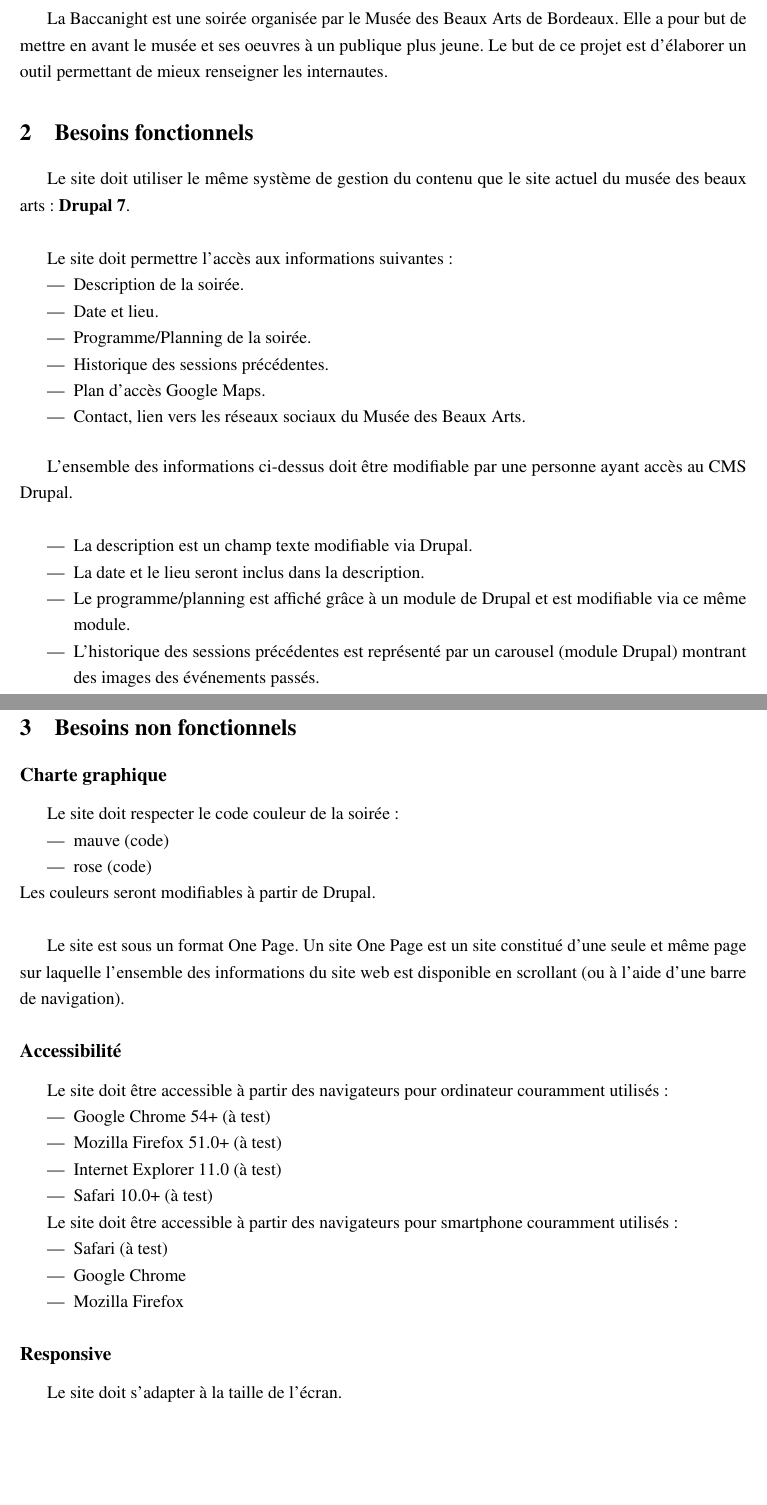
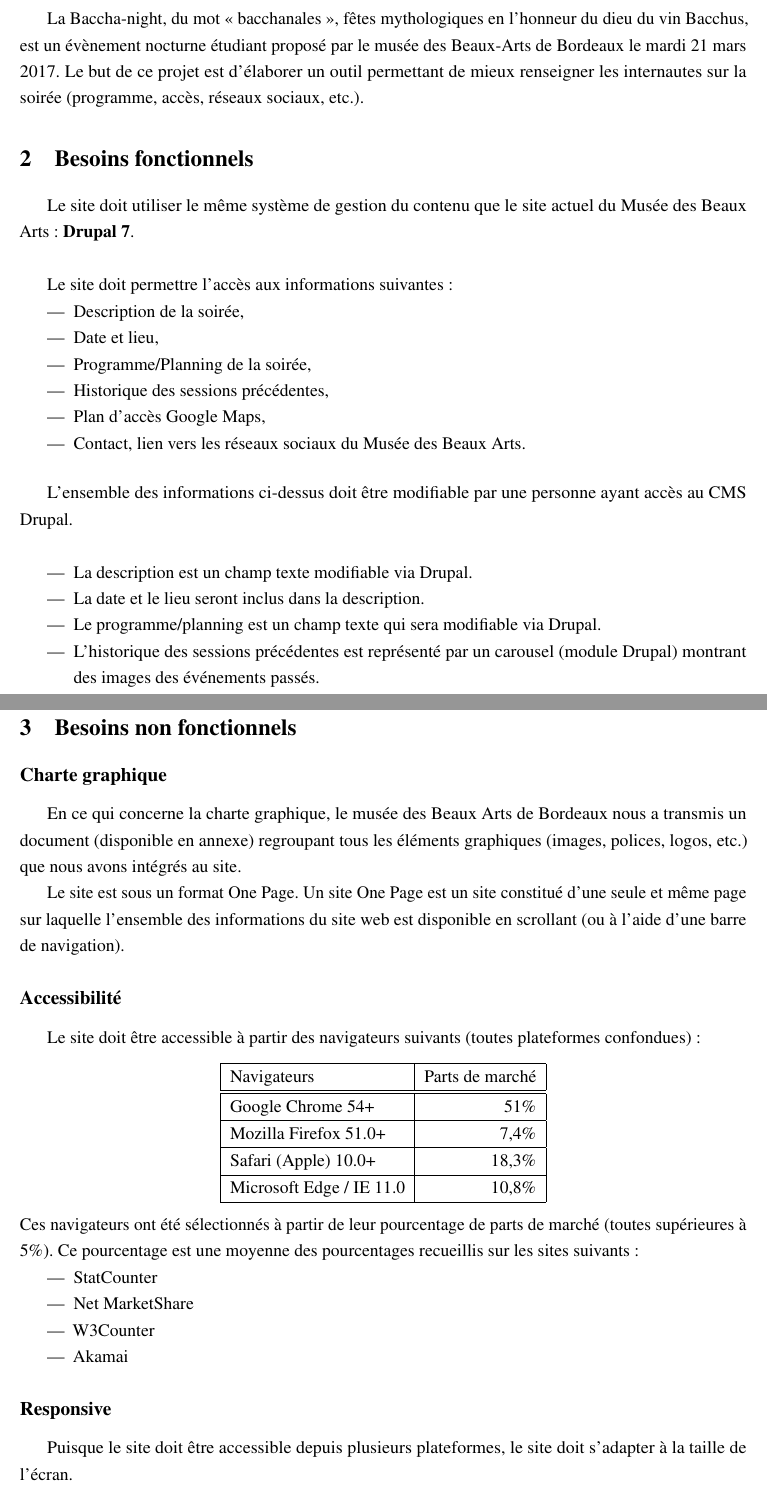
Before and after one commit to kfontain/Bacchanight, a LaTeX document (latex/bacchanight.tex): two parts of pages 2 and 3 of 5, joined at a grey line, cut at the place of the change, the shorter picture padded with empty space. Compiled offline with pdfLaTeX.

Commit message:
Modification .tex

```diff
--- a/latex/bacchanight.tex
+++ b/latex/bacchanight.tex
@@ -59,22 +59,21 @@
 
 \section{Présentation}
 
-La Baccanight est une soirée organisée par le Musée des Beaux Arts de Bordeaux.
-Elle a pour but de mettre en avant le musée et ses oeuvres à un publique plus jeune.
-Le but de ce projet est d'élaborer un outil permettant de mieux renseigner les internautes.
+La Baccha-night, du mot « bacchanales », fêtes mythologiques en l’honneur du dieu du vin Bacchus, est un évènement nocturne étudiant proposé par le musée des Beaux-Arts de Bordeaux le mardi 21 mars 2017.
+Le but de ce projet est d'élaborer un outil permettant de mieux renseigner les internautes sur la soirée (programme, accès, réseaux sociaux, etc.).
 
 \section{Besoins fonctionnels}
 
 Le site doit utiliser le même système de gestion du contenu que le site actuel
-du musée des beaux arts : \textbf{Drupal 7}. \\
+du Musée des Beaux Arts : \textbf{Drupal 7}. \\
 
 Le site doit permettre l'accès aux informations suivantes :
 \begin{itemize}
-	\item Description de la soirée.
-	\item Date et lieu.
-	\item Programme/Planning de la soirée.
-	\item Historique des sessions précédentes.
-	\item Plan d'accès Google Maps.
+	\item Description de la soirée,
+	\item Date et lieu,
+	\item Programme/Planning de la soirée,
+	\item Historique des sessions précédentes,
+	\item Plan d'accès Google Maps,
 	\item Contact, lien vers les réseaux sociaux du Musée des Beaux Arts.
 \end{itemize}
 
@@ -86,8 +85,7 @@ ayant accès au CMS Drupal. \\
 \begin{itemize}
 	\item La description est un champ texte modifiable via Drupal.
 	\item La date et le lieu seront inclus dans la description.
-	\item Le programme/planning est affiché grâce à un module de Drupal et est
-	modifiable via ce même module.
+	\item Le programme/planning est un champ texte qui sera modifiable via Drupal.
 	\item L'historique des sessions précédentes est représenté par un carousel
 	(module Drupal) montrant des images des événements passés.
 	\item Le plan d'accès Google Maps est fait par un module de Drupal.
@@ -114,12 +113,7 @@ d'intégrer le site au site actuel du musée devra être fourni.
 
 \subsection*{Charte graphique}
 
-Le site doit respecter le code couleur de la soirée :
-\begin{itemize}
-	\item mauve (code)
-	\item rose  (code)
-\end{itemize}
-Les couleurs seront modifiables à partir de Drupal. \\
+En ce qui concerne la charte graphique, le musée des Beaux Arts de Bordeaux nous a transmis un document (disponible en annexe) regroupant tous les éléments graphiques (images, polices, logos, etc.) que nous avons intégrés au site.
 
 Le site est sous un format One Page. Un site One Page est un site constitué
 d'une seule et même page sur laquelle l'ensemble des informations du site web
@@ -127,26 +121,34 @@ est disponible en scrollant (ou à l'aide d'une barre de navigation).
 
 \subsection*{Accessibilité}
 
-Le site doit être accessible à partir des navigateurs pour ordinateur
-couramment utilisés :
+Le site doit être accessible à partir des navigateurs suivants (toutes plateformes confondues):
 %% Ajouter les numéros de versions.
+\begin{center}
+	\begin{tabular}{|l | r|}
+		\hline
+		Navigateurs & Parts de marché \\
+		\hline
+		\hline
+		Google Chrome 54+ & 51\%  \\
+		\hline
+		Mozilla Firefox 51.0+ & 7,4\% \\
+		\hline
+		Safari (Apple) 10.0+ & 18,3\% \\
+		\hline
+		Microsoft Edge / IE 11.0 & 10,8\% \\
+		\hline
+	\end{tabular}
+\end{center}
+Ces navigateurs ont été sélectionnés à partir de leur pourcentage de parts de marché (toutes supérieures à 5\%). Ce pourcentage est une moyenne des pourcentages recueillis sur les sites suivants:
 \begin{itemize}
-	\item Google Chrome 54+ (à test)
-	\item Mozilla Firefox 51.0+ (à test)
-	\item Internet Explorer 11.0 (à test)
-	\item Safari 10.0+ (à test)
-\end{itemize}
-
-Le site doit être accessible à partir des navigateurs pour smartphone
-couramment utilisés :
-\begin{itemize}
-	\item Safari (à test)
-	\item Google Chrome
-	\item Mozilla Firefox
+	\item StatCounter
+	\item Net MarketShare
+	\item W3Counter
+	\item Akamai
 \end{itemize}
 
 \subsection*{Responsive}
-Le site doit s'adapter à la taille de l'écran.
+Puisque le site doit être accessible depuis plusieurs plateformes, le site doit s'adapter à la taille de l'écran.
 
 \subsection*{Léger}
 Le site doit se charger en moins de X secondes, en utilisant une connection à
```
Also changed, not shown: latex/bacchanight.tex (1 more changed lines).
